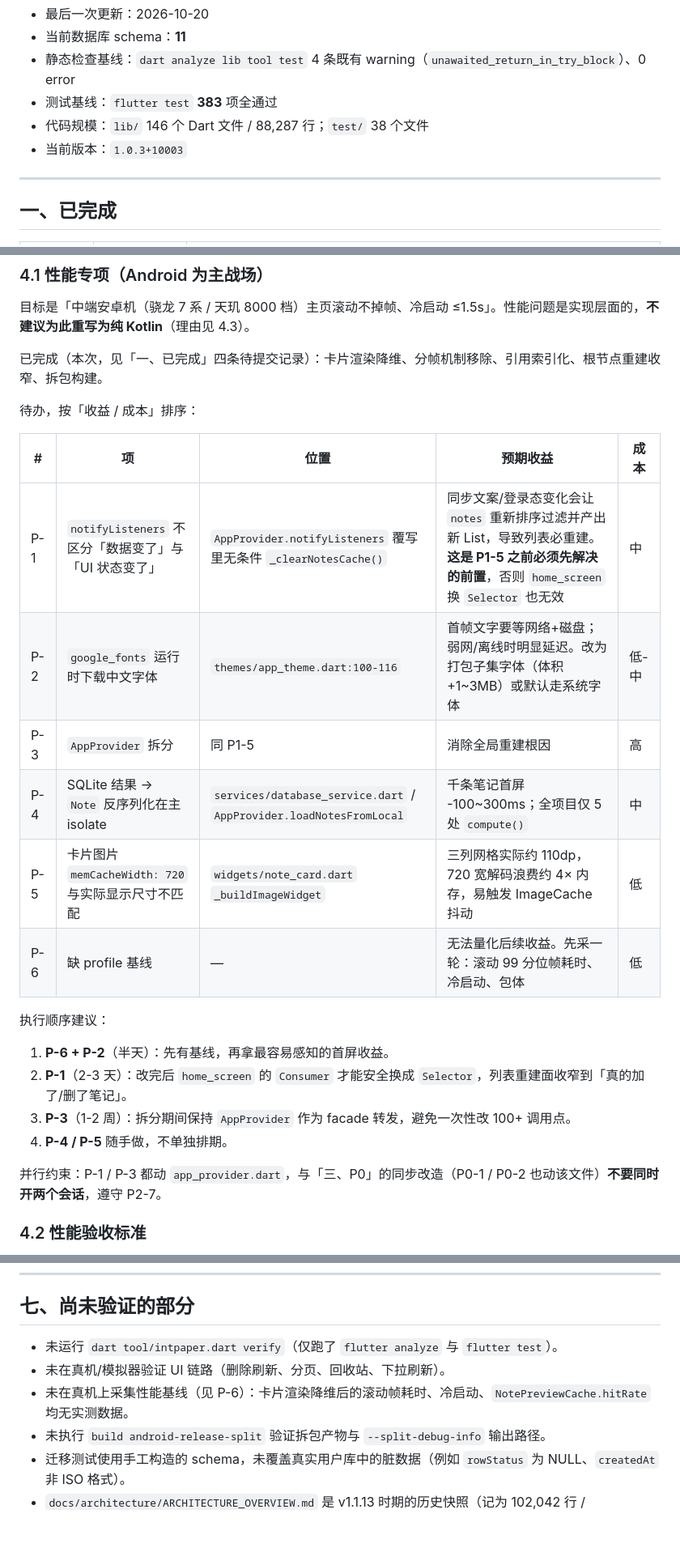
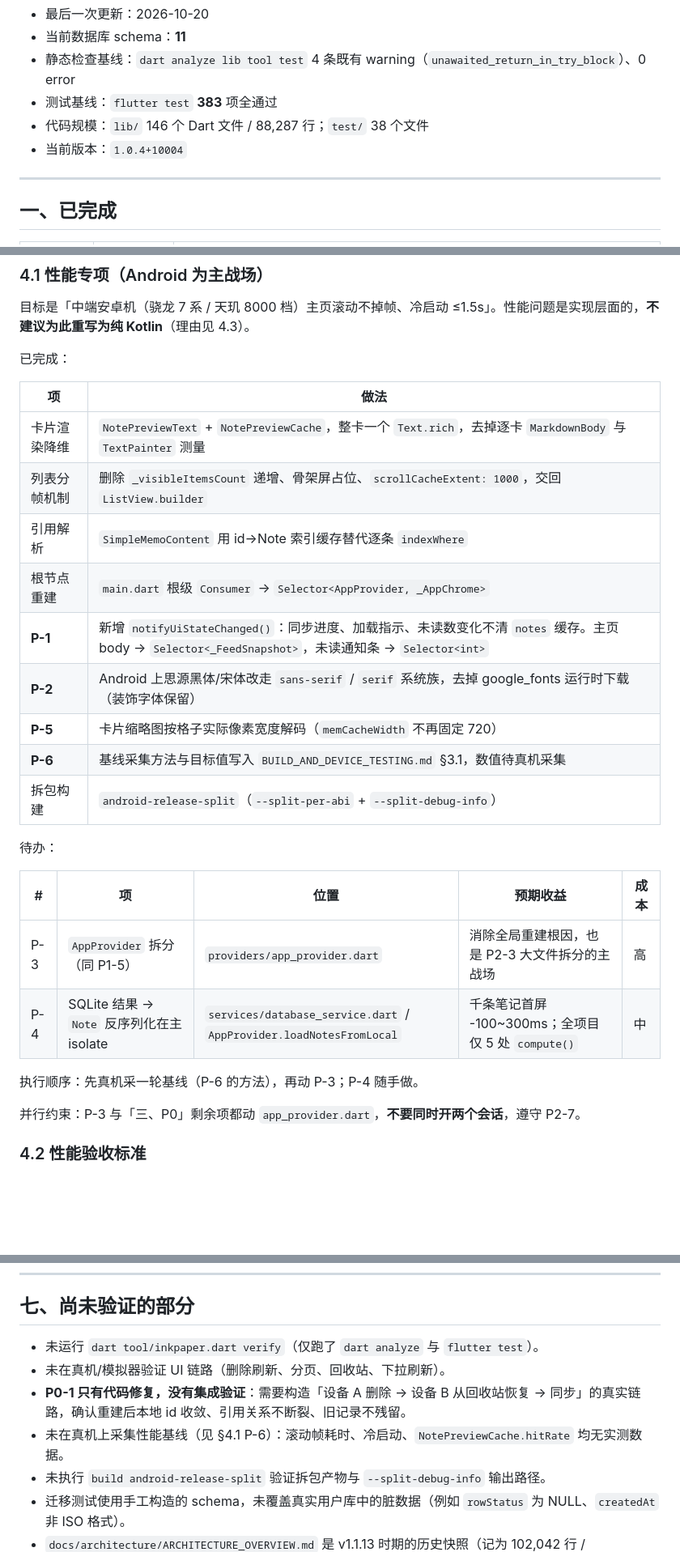
Before and after one commit to liudengxing/InkPaper, a Markdown page: docs/ROADMAP.md, 3 parts joined by grey strips. Shown at 81% size. Drawn GitHub-style; blank space fills up the shorter version.

Commit message:
docs(roadmap): 标记 P0-1 与性能阶段一、二完成，收敛剩余待办
已完成表补上本轮 9 个提交；P0-1 标注为已修复待真机验证；4.1 待办只剩 AppProvider 拆分（P-3）与 isolate 反序列化（P-4）；尚未验证部分补充 P0-1 的集成验证缺口。

```diff
--- a/docs/ROADMAP.md
+++ b/docs/ROADMAP.md
@@ -8,7 +8,7 @@
 - 静态检查基线：`dart analyze lib tool test` 4 条既有 warning（`unawaited_return_in_try_block`）、0 error
 - 测试基线：`flutter test` **383** 项全通过
 - 代码规模：`lib/` 146 个 Dart 文件 / 88,287 行；`test/` 38 个文件
-- 当前版本：`1.0.3+10003`
+- 当前版本：`1.0.4+10004`
 
 ---
 
@@ -81,27 +86,30 @@
 
 目标是「中端安卓机（骁龙 7 系 / 天玑 8000 档）主页滚动不掉帧、冷启动 ≤1.5s」。性能问题是实现层面的，**不建议为此重写为纯 Kotlin**（理由见 4.3）。
 
-已完成（本次，见「一、已完成」四条待提交记录）：卡片渲染降维、分帧机制移除、引用索引化、根节点重建收窄、拆包构建。
+已完成：
 
-待办，按「收益 / 成本」排序：
+| 项 | 做法 |
+| --- | --- |
+| 卡片渲染降维 | `NotePreviewText` + `NotePreviewCache`，整卡一个 `Text.rich`，去掉逐卡 `MarkdownBody` 与 `TextPainter` 测量 |
+| 列表分帧机制 | 删除 `_visibleItemsCount` 递增、骨架屏占位、`scrollCacheExtent: 1000`，交回 `ListView.builder` |
+| 引用解析 | `SimpleMemoContent` 用 id→Note 索引缓存替代逐条 `indexWhere` |
+| 根节点重建 | `main.dart` 根级 `Consumer` → `Selector<AppProvider, _AppChrome>` |
+| **P-1** | 新增 `notifyUiStateChanged()`：同步进度、加载指示、未读数变化不清 `notes` 缓存。主页 body → `Selector<_FeedSnapshot>`，未读通知条 → `Selector<int>` |
+| **P-2** | Android 上思源黑体/宋体改走 `sans-serif` / `serif` 系统族，去掉 google_fonts 运行时下载（装饰字体保留） |
+| **P-5** | 卡片缩略图按格子实际像素宽度解码（`memCacheWidth` 不再固定 720） |
+| **P-6** | 基线采集方法与目标值写入 `BUILD_AND_DEVICE_TESTING.md` §3.1，数值待真机采集 |
+| 拆包构建 | `android-release-split`（`--split-per-abi` + `--split-debug-info`） |
+
+待办：
 
 | # | 项 | 位置 | 预期收益 | 成本 |
 | --- | --- | --- | --- | --- |
-| P-1 | `notifyListeners` 不区分「数据变了」与「UI 状态变了」 | `AppProvider.notifyListeners` 覆写里无条件 `_clearNotesCache()` | 同步文案/登录态变化会让 `notes` 重新排序过滤并产出新 List，导致列表必重建。**这是 P1-5 之前必须先解决的前置**，否则 `home_screen` 换 `Selector` 也无效 | 中 |
-| P-2 | `google_fonts` 运行时下载中文字体 | `themes/app_theme.dart:100-116` | 首帧文字要等网络+磁盘；弱网/离线时明显延迟。改为打包子集字体（体积 +1~3MB）或默认走系统字体 | 低-中 |
-| P-3 | `AppProvider` 拆分 | 同 P1-5 | 消除全局重建根因 | 高 |
+| P-3 | `AppProvider` 拆分（同 P1-5） | `providers/app_provider.dart` | 消除全局重建根因，也是 P2-3 大文件拆分的主战场 | 高 |
 | P-4 | SQLite 结果 → `Note` 反序列化在主 isolate | `services/database_service.dart` / `AppProvider.loadNotesFromLocal` | 千条笔记首屏 -100~300ms；全项目仅 5 处 `compute()` | 中 |
-| P-5 | 卡片图片 `memCacheWidth: 720` 与实际显示尺寸不匹配 | `widgets/note_card.dart` `_buildImageWidget` | 三列网格实际约 110dp，720 宽解码浪费约 4× 内存，易触发 ImageCache 抖动 | 低 |
-| P-6 | 缺 profile 基线 | — | 无法量化后续收益。先采一轮：滚动 99 分位帧耗时、冷启动、包体 | 低 |
 
-执行顺序建议：
+执行顺序：先真机采一轮基线（P-6 的方法），再动 P-3；P-4 随手做。
 
-1. **P-6 + P-2**（半天）：先有基线，再拿最容易感知的首屏收益。
-2. **P-1**（2-3 天）：改完后 `home_screen` 的 `Consumer` 才能安全换成 `Selector`，列表重建面收窄到「真的加了/删了笔记」。
-3. **P-3**（1-2 周）：拆分期间保持 `AppProvider` 作为 facade 转发，避免一次性改 100+ 调用点。
-4. **P-4 / P-5** 随手做，不单独排期。
-
-并行约束：P-1 / P-3 都动 `app_provider.dart`，与「三、P0」的同步改造（P0-1 / P0-2 也动该文件）**不要同时开两个会话**，遵守 P2-7。
+并行约束：P-3 与「三、P0」剩余项都动 `app_provider.dart`，**不要同时开两个会话**，遵守 P2-7。
 
 ### 4.2 性能验收标准
 
@@ -144,9 +152,10 @@
 
 ## 七、尚未验证的部分
 
-- 未运行 `dart tool/intpaper.dart verify`（仅跑了 `flutter analyze` 与 `flutter test`）。
+- 未运行 `dart tool/inkpaper.dart verify`（仅跑了 `dart analyze` 与 `flutter test`）。
 - 未在真机/模拟器验证 UI 链路（删除刷新、分页、回收站、下拉刷新）。
-- 未在真机上采集性能基线（见 P-6）：卡片渲染降维后的滚动帧耗时、冷启动、`NotePreviewCache.hitRate` 均无实测数据。
+- **P0-1 只有代码修复，没有集成验证**：需要构造「设备 A 删除 → 设备 B 从回收站恢复 → 同步」的真实链路，确认重建后本地 id 收敛、引用关系不断裂、旧记录不残留。
+- 未在真机上采集性能基线（见 §4.1 P-6）：滚动帧耗时、冷启动、`NotePreviewCache.hitRate` 均无实测数据。
 - 未执行 `build android-release-split` 验证拆包产物与 `--split-debug-info` 输出路径。
 - 迁移测试使用手工构造的 schema，未覆盖真实用户库中的脏数据（例如 `rowStatus` 为 NULL、`createdAt` 非 ISO 格式）。
 - `docs/architecture/ARCHITECTURE_OVERVIEW.md` 是 v1.1.13 时期的历史快照（记为 102,042 行 / `AppProvider` 4,613 行），与当前 88,287 行 / 3,781 行不符，引用数据时以本文件为准。
```
Also changed, not shown: other parts of docs/ROADMAP.md (+10 -5 lines).
